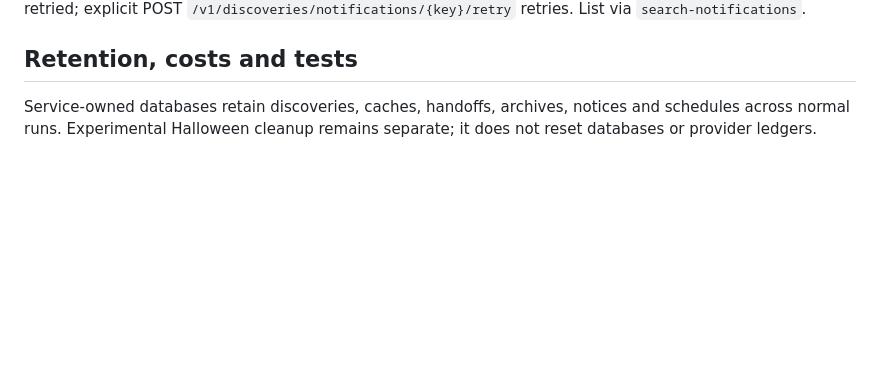
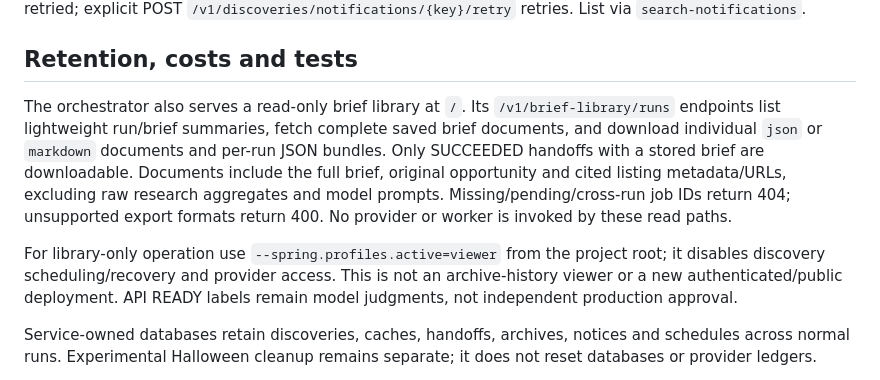
Before and after one commit to QWdlbnRTbWl0aA/Market-research, a Markdown page: docs/api/continuous-discovery.md, the part around the change. GitHub-like rendering; blank space fills up the shorter version.

```diff
--- a/docs/api/continuous-discovery.md
+++ b/docs/api/continuous-discovery.md
@@ -77,6 +77,10 @@ SMTP remains disabled until supplied outside the repo: `spring.mail.host/port/us
 
 ## Retention, costs and tests
 
+The orchestrator also serves a read-only brief library at `/`. Its `/v1/brief-library/runs` endpoints list lightweight run/brief summaries, fetch complete saved brief documents, and download individual `json` or `markdown` documents and per-run JSON bundles. Only SUCCEEDED handoffs with a stored brief are downloadable. Documents include the full brief, original opportunity and cited listing metadata/URLs, excluding raw research aggregates and model prompts. Missing/pending/cross-run job IDs return 404; unsupported export formats return 400. No provider or worker is invoked by these read paths.
+
+For library-only operation use `--spring.profiles.active=viewer` from the project root; it disables discovery scheduling/recovery and provider access. This is not an archive-history viewer or a new authenticated/public deployment. API READY labels remain model judgments, not independent production approval.
+
 Service-owned databases retain discoveries, caches, handoffs, archives, notices and schedules across normal runs. Experimental Halloween cleanup remains separate; it does not reset databases or provider ledgers.
 
 Idle work uses indexed due projections and performs no aggregate loading/serialization/writes. Unchanged job polls do not save; known quota waits are not busy-polled. Archives contain sanitized source pages with dates/digests, complete cohort requests, shop/review context, catalog support, model instructions/context, drafts, results and usage records. A frozen archive outbox makes retries independent of later source changes.
```
Also changed, not shown: README.md (+14 -0 lines).
